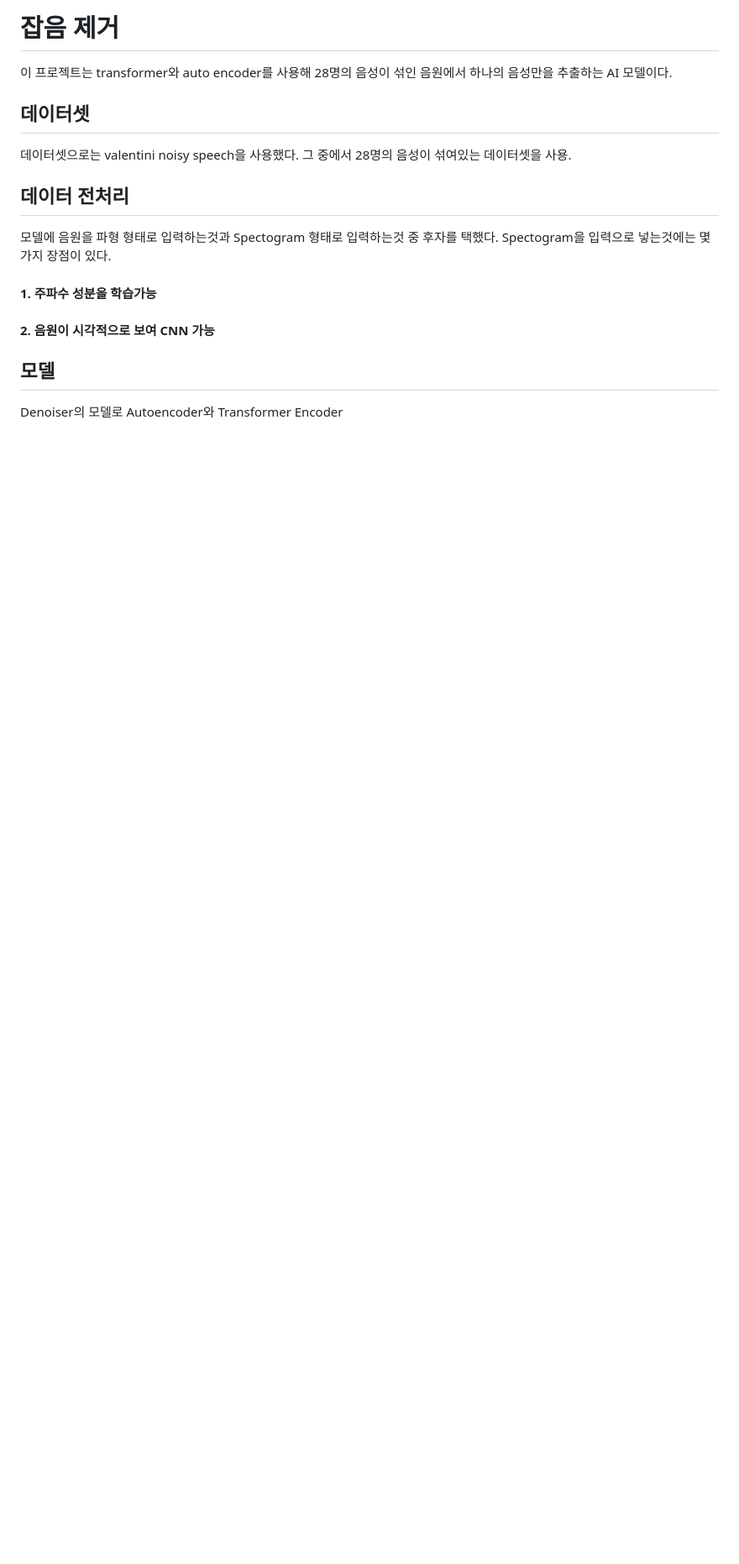
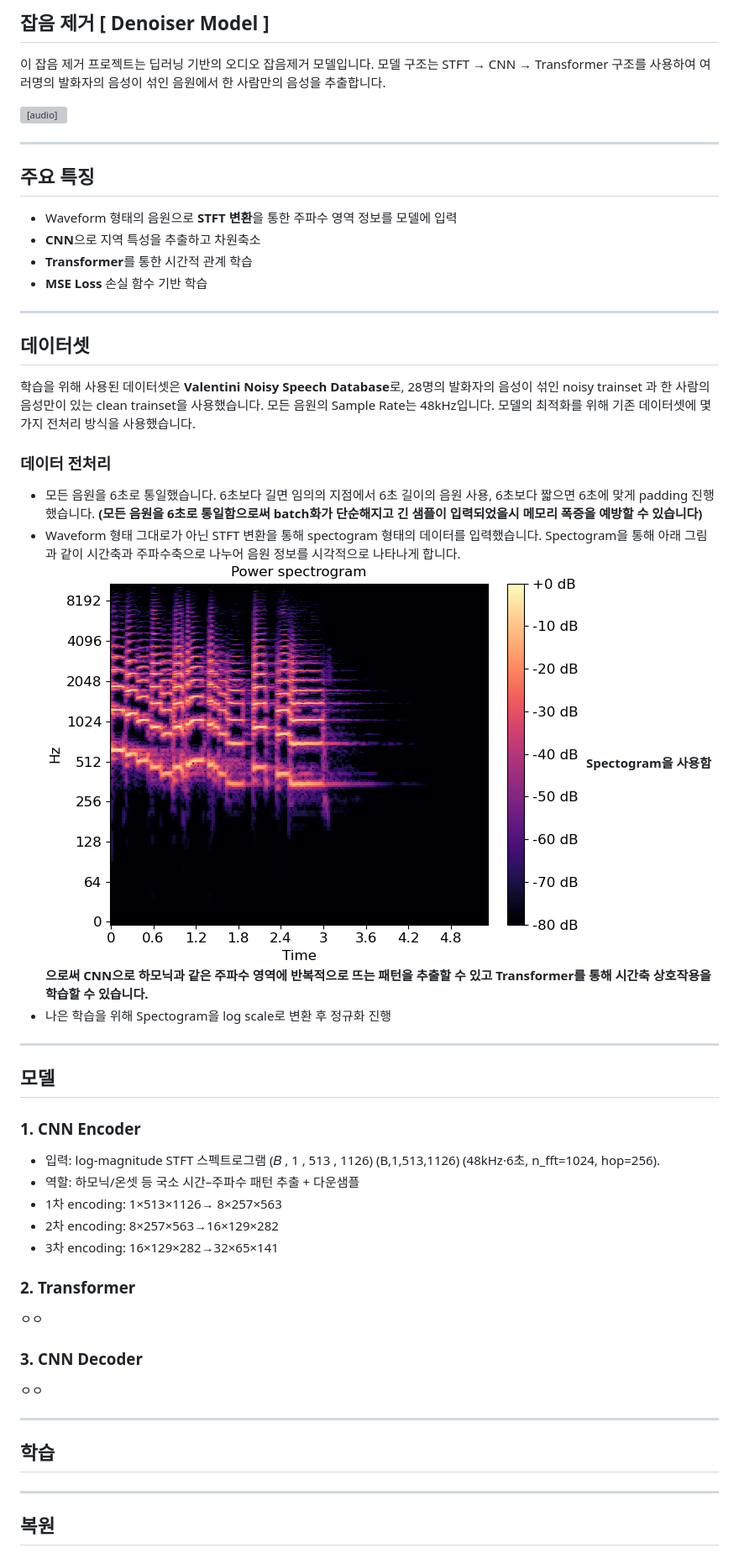
Before and after one commit to JohnnyAppleseed2000/noise-reduction, a Markdown page: README.md, the part around the change. Shown: that part at 84% size. Rendered like a GitHub page; pictures changed too: images/librosa-stft-1.png (added); blank space fills up the shorter version; grey boxes are pictures that could not be loaded.

```diff
--- a/README.md
+++ b/README.md
@@ -1,16 +1,58 @@
-# 잡음 제거
-이 프로젝트는 transformer와 auto encoder를 사용해 28명의
-음성이 섞인 음원에서 하나의 음성만을 추출하는 AI 모델이다.
+## 잡음 제거 [ Denoiser Model ] ##
+이 잡음 제거 프로젝트는 딥러닝 기반의 오디오 잡음제거 모델입니다.
+모델 구조는 STFT → CNN → Transformer 구조를 사용하여 여러명의 발화자의
+음성이 섞인 음원에서 한 사람만의 음성을 추출합니다.
+
+<audio controls src="audio/clean.wav"></audio>
+
+---
+## 주요 특징
+- Waveform 형태의 음원으로 **STFT 변환**을 통한 주파수 영역 정보를 모델에 입력
+- **CNN**으로 지역 특성을 추출하고 차원축소
+- **Transformer**를 통한 시간적 관계 학습
+- **MSE Loss** 손실 함수 기반 학습
+---
 ## 데이터셋
-데이터셋으로는 valentini noisy speech을 사용했다. 그 중에서
-28명의 음성이 섞여있는 데이터셋을 사용.
+학습을 위해 사용된 데이터셋은
+**Valentini Noisy Speech Database**로, 28명의 발화자의
+음성이 섞인 noisy trainset 과 한 사람의 음성만이 있는
+clean trainset을 사용했습니다. 모든 음원의 Sample Rate는 48kHz입니다.
+모델의 최적화를 위해 기존 데이터셋에 몇가지 전처리 방식을
+사용했습니다.
 
-## 데이터 전처리
-모델에 음원을 파형 형태로 입력하는것과 Spectogram
-형태로 입력하는것 중 후자를 택했다. Spectogram을 입력으로
-넣는것에는 몇가지 장점이 있다.
-#### 1. 주파수 성분을 학습가능
-#### 2. 음원이 시각적으로 보여 CNN 가능
+### 데이터 전처리
+- 모든 음원을 6초로 통일했습니다. 6초보다 길면 임의의 지점에서 6초 길이의 음원 사용,
+6초보다 짧으면 6초에 맞게 padding 진행했습니다.
+**(모든 음원을 6초로 통일함으로써 batch화가 단순해지고 긴 샘플이
+입력되었을시 메모리 폭증을 예방할 수 있습니다)**
+- Waveform 형태 그대로가 아닌 STFT 변환을 통해 spectogram 형태의
+데이터를 입력했습니다. Spectogram을 통해 아래 그림과 같이
+시간축과 주파수축으로 나누어 음원 정보를 시각적으로 나타나게 합니다.
+![librosa-stft-1.png](images%2Flibrosa-stft-1.png)
+**Spectogram을 사용함으로써 CNN으로 하모닉과 같은 주파수 영역에 반복적으로
+뜨는 패턴을 추출할 수 있고 Transformer를 통해 시간축 상호작용을
+학습할 수 있습니다.**
+- 나은 학습을 위해 Spectogram을 log scale로 변환 후 정규화 진행
 
+---
 ## 모델
-Denoiser의 모델로 Autoencoder와 Transformer Encoder
+### 1. CNN Encoder
+- 입력: log-magnitude STFT 스펙트로그램
+(𝐵 , 1 , 513 , 1126)
+(B,1,513,1126) (48kHz·6초, n_fft=1024, hop=256).
+- 역할: 하모닉/온셋 등 국소 시간–주파수 패턴 추출 + 다운샘플
+- 1차 encoding: 1×513×1126→ 8×257×563
+- 2차 encoding: 8×257×563→16×129×282
+- 3차 encoding: 16×129×282→32×65×141
+
+### 2. Transformer
+ㅇㅇ
+### 3. CNN Decoder
+ㅇㅇ
+
+
+---
+## 학습
+
+---
+## 복원
```
Also changed, not shown: 12 other files.
